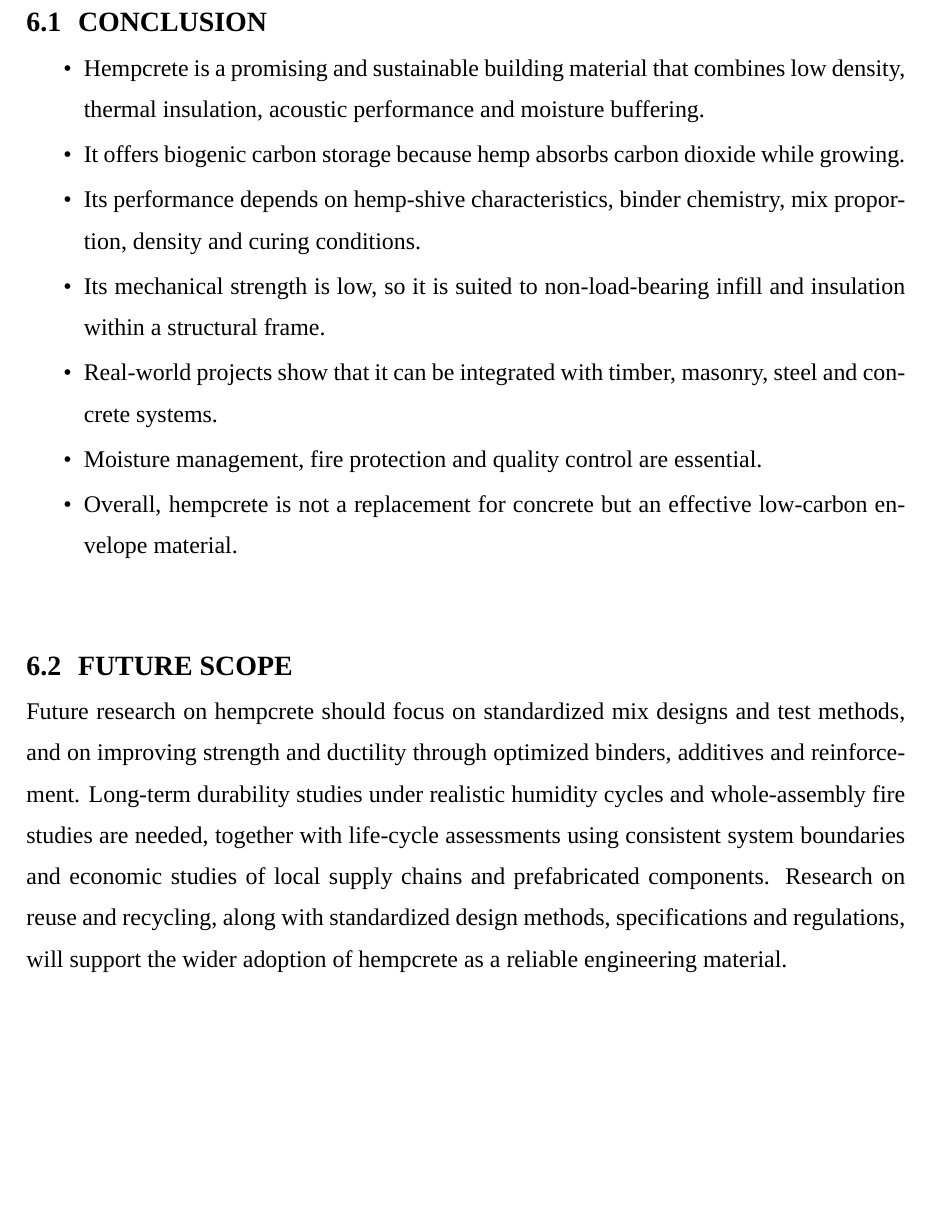
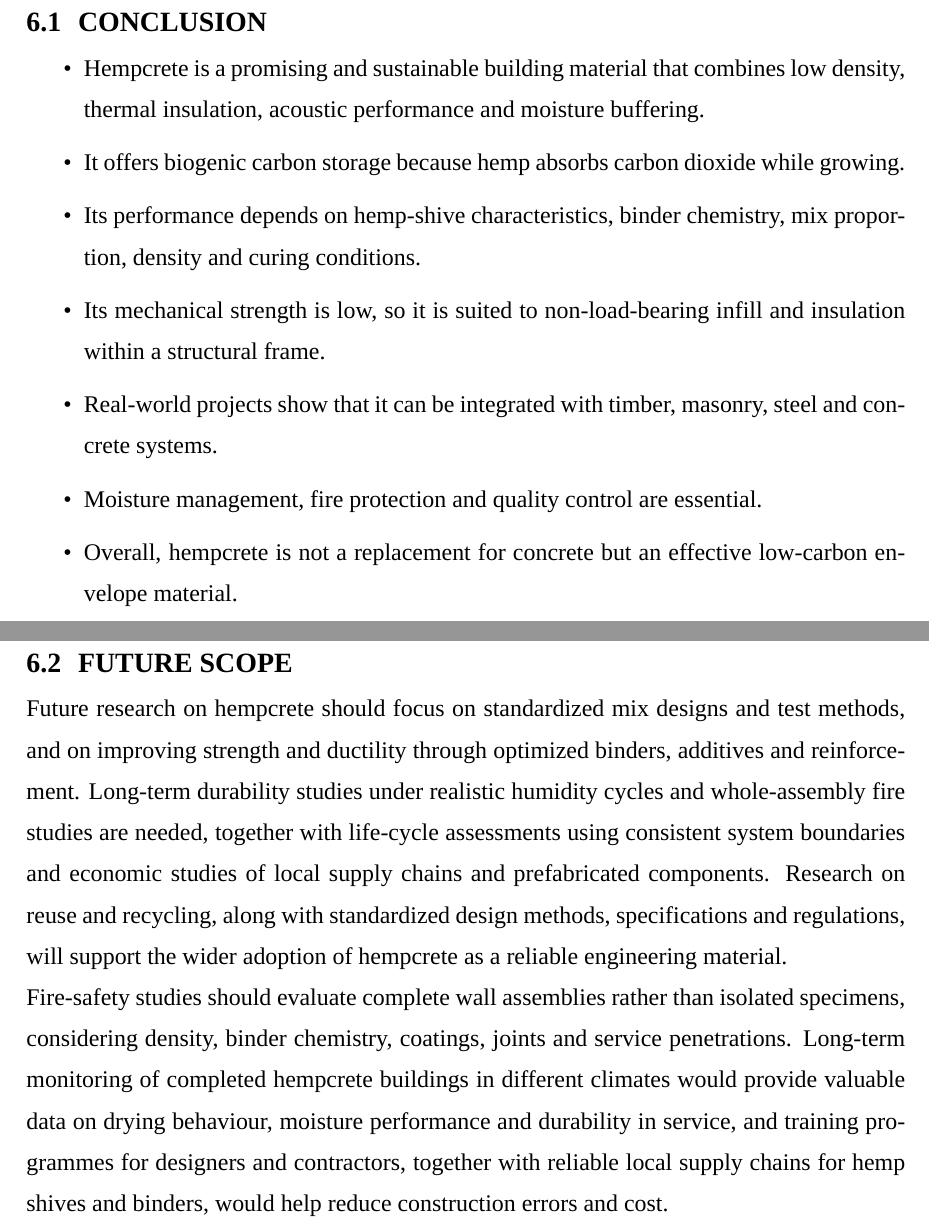
Before and after one commit to Tosotsu/OS_LAB, a LaTeX thesis (aryan_seminar_report/src/main.tex): part of page 29 of 30 before the commit and two parts of pages 29 and 30 of 31 after it, the two joined at a grey line, cut so that both start at the same text, the shorter picture padded with empty space. Compiled offline with XeLaTeX; a missing font is replaced by an installed copy or a similar font.

Commit message:
Aryan report: Conclusion and Future Scope on separate half-page pages
Co-Authored-By: Claude Sonnet 5.5 <noreply@anthropic.com>
Claude-Session: https://claude.ai/code/session_01D3wFocwELMsqVeqzaou4aS

```diff
--- a/aryan_seminar_report/src/main.tex
+++ b/aryan_seminar_report/src/main.tex
@@ -795,11 +795,8 @@ approach is therefore to evaluate hempcrete as part of an integrated building sy
 % CHAPTER 6
 %=====================================================================
 \chapter{CONCLUSION}
-\newdimen\halfR
-\halfR=\dimexpr(\textheight-82pt)/2\relax
-\vbox to \halfR{%
 \section[Conclusion]{CONCLUSION}
-\begin{itemize}[label=\textbullet,leftmargin=2.4em,itemsep=2pt,topsep=2pt,parsep=0pt]
+\begin{itemize}[label=\textbullet,leftmargin=2.4em,itemsep=6pt,topsep=2pt,parsep=0pt]
 \item Hempcrete is a promising and sustainable building material that combines low density, thermal insulation, acoustic performance and moisture buffering.
 \item It offers biogenic carbon storage because hemp absorbs carbon dioxide while growing.
 \item Its performance depends on hemp-shive characteristics, binder chemistry, mix proportion, density and curing conditions.
@@ -818,7 +814,13 @@ needed, together with life-cycle assessments using consistent system boundaries
 studies of local supply chains and prefabricated components. Research on reuse and recycling,
 along with standardized design methods, specifications and regulations, will support the wider
 adoption of hempcrete as a reliable engineering material.
-\vss}
+
+Fire-safety studies should evaluate complete wall assemblies rather than isolated specimens,
+considering density, binder chemistry, coatings, joints and service penetrations. Long-term
+monitoring of completed hempcrete buildings in different climates would provide valuable data
+on drying behaviour, moisture performance and durability in service, and training programmes
+for designers and contractors, together with reliable local supply chains for hemp shives and
+binders, would help reduce construction errors and cost.
 
 %=====================================================================
 % REFERENCES
```
Also changed, not shown: aryan_seminar_report/Aryan_Seminar_Report_SEPTEMBER.pdf, aryan_seminar_report/src/main.tex (3 more changed lines), 1 other file.
